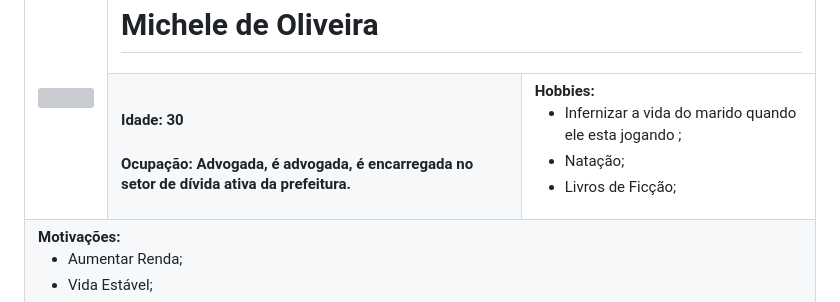
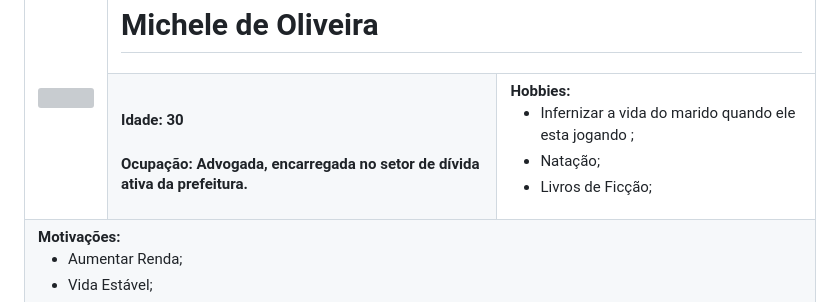
Before and after one commit to ICEI-PUC-Minas-PMV-ADS/PMV-ADS-2023-1-E3-PROJ-INT-T8-Grupo3-ProjControleFinanceiro, a Markdown page: 02-Especificação do Projeto.md, the part around the change. Rendered like a GitHub page; grey boxes are pictures that could not be loaded.

```diff
--- a/02-Especificação do Projeto.md
+++ b/02-Especificação do Projeto.md
@@ -15,7 +15,7 @@ As personas levantadas durante o processo de entendimento do problema são apres
         </tr>
         <tr>
             <td rowspan=2><h4>Idade: 30 </h4>
-            <h4>Ocupação: Advogada, é advogada, é encarregada no setor de dívida ativa da prefeitura. </h4>
+                <h4>Ocupação: Advogada,  encarregada  no setor de dívida ativa da  prefeitura. </ h4 >
             </td>
         </tr>
         <tr>
```
